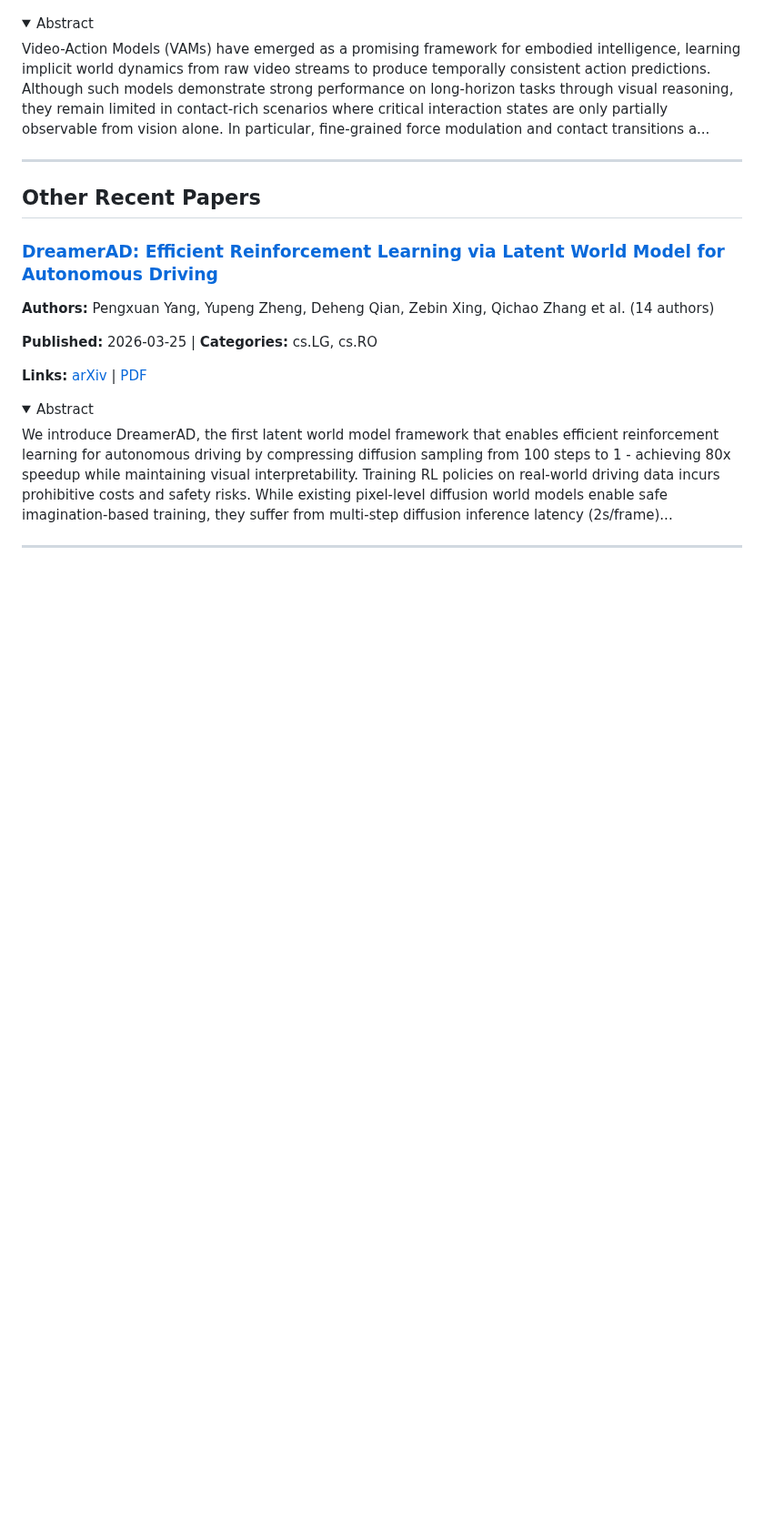
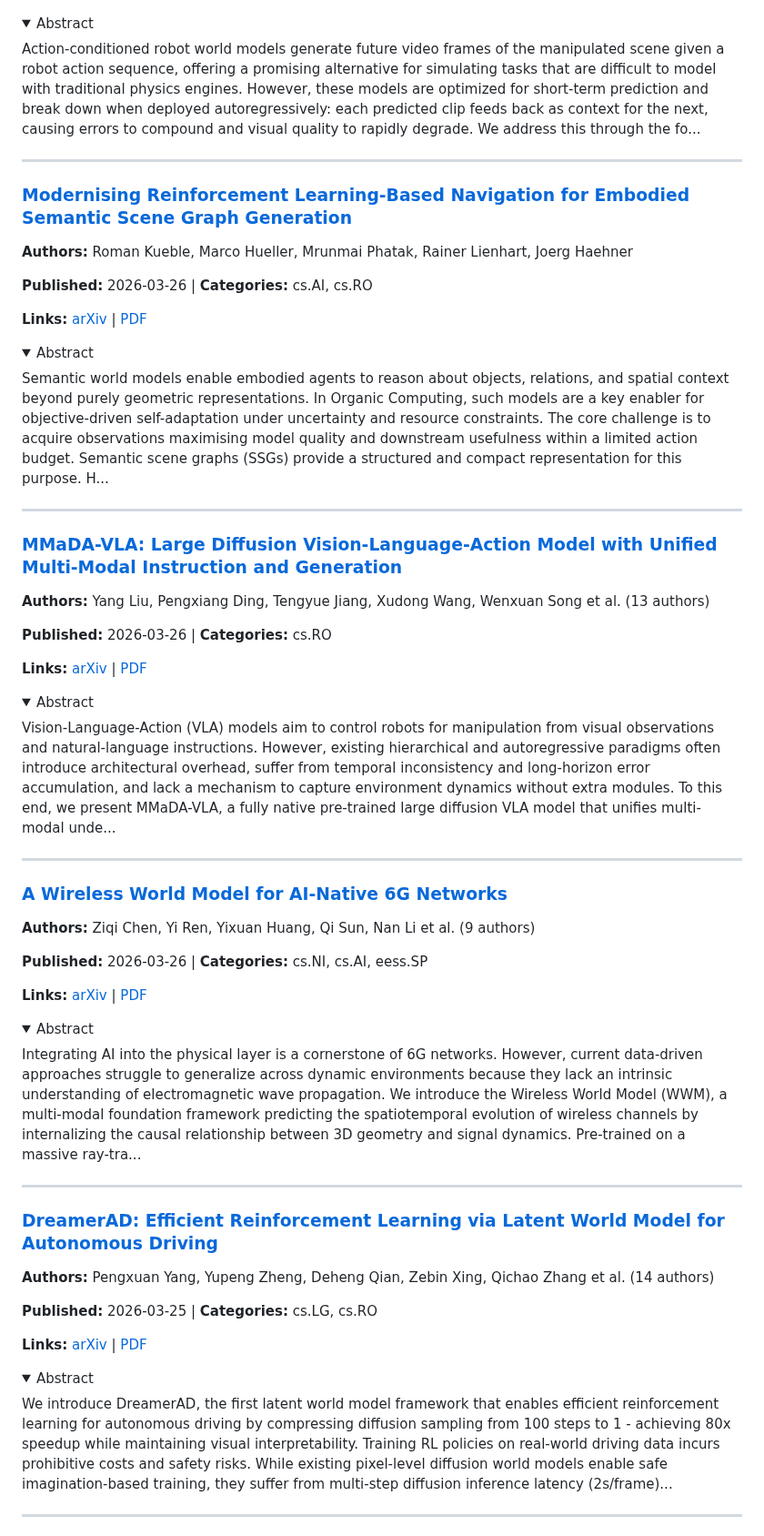
Before and after one commit to jonstephens85/awesome-embodied-ai, a Markdown page: digests/world_models.md, the part around one of its changes. Shown at 91% size. Drawn GitHub-style; folded sections open; blank space fills up the shorter version.

Commit message:
Update paper digest 2026-03-27 16:55 UTC

```diff
--- a/digests/world_models.md
+++ b/digests/world_models.md
@@ -74,13 +110,62 @@ Dynamical systems theory and reinforcement learning view world evolution as late
 <details>
 <summary>Abstract</summary>
 
-Video-Action Models (VAMs) have emerged as a promising framework for embodied intelligence, learning implicit world dynamics from raw video streams to produce temporally consistent action predictions. Although such models demonstrate strong performance on long-horizon tasks through visual reasoning, they remain limited in contact-rich scenarios where critical interaction states are only partially observable from vision alone. In particular, fine-grained force modulation and contact transitions a...
+Action-conditioned robot world models generate future video frames of the manipulated scene given a robot action sequence, offering a promising alternative for simulating tasks that are difficult to model with traditional physics engines. However, these models are optimized for short-term prediction and break down when deployed autoregressively: each predicted clip feeds back as context for the next, causing errors to compound and visual quality to rapidly degrade. We address this through the fo...
 
 </details>
 
 ---
 
-## Other Recent Papers
+### [Modernising Reinforcement Learning-Based Navigation for Embodied Semantic Scene Graph Generation](https://arxiv.org/abs/2603.25415v1)
+
+**Authors:** Roman Kueble, Marco Hueller, Mrunmai Phatak, Rainer Lienhart, Joerg Haehner
+
+**Published:** 2026-03-26 | **Categories:** cs.AI, cs.RO
+
+**Links:** [arXiv](https://arxiv.org/abs/2603.25415v1) | [PDF](https://arxiv.org/pdf/2603.25415v1.pdf)
+
+<details>
+<summary>Abstract</summary>
+
+Semantic world models enable embodied agents to reason about objects, relations, and spatial context beyond purely geometric representations. In Organic Computing, such models are a key enabler for objective-driven self-adaptation under uncertainty and resource constraints. The core challenge is to acquire observations maximising model quality and downstream usefulness within a limited action budget. Semantic scene graphs (SSGs) provide a structured and compact representation for this purpose. H...
+
+</details>
+
+---
+
+### [MMaDA-VLA: Large Diffusion Vision-Language-Action Model with Unified Multi-Modal Instruction and Generation](https://arxiv.org/abs/2603.25406v1)
+
+**Authors:** Yang Liu, Pengxiang Ding, Tengyue Jiang, Xudong Wang, Wenxuan Song et al. (13 authors)
+
+**Published:** 2026-03-26 | **Categories:** cs.RO
+
+**Links:** [arXiv](https://arxiv.org/abs/2603.25406v1) | [PDF](https://arxiv.org/pdf/2603.25406v1.pdf)
+
+<details>
+<summary>Abstract</summary>
+
+Vision-Language-Action (VLA) models aim to control robots for manipulation from visual observations and natural-language instructions. However, existing hierarchical and autoregressive paradigms often introduce architectural overhead, suffer from temporal inconsistency and long-horizon error accumulation, and lack a mechanism to capture environment dynamics without extra modules. To this end, we present MMaDA-VLA, a fully native pre-trained large diffusion VLA model that unifies multi-modal unde...
+
+</details>
+
+---
+
+### [A Wireless World Model for AI-Native 6G Networks](https://arxiv.org/abs/2603.25216v1)
+
+**Authors:** Ziqi Chen, Yi Ren, Yixuan Huang, Qi Sun, Nan Li et al. (9 authors)
+
+**Published:** 2026-03-26 | **Categories:** cs.NI, cs.AI, eess.SP
+
+**Links:** [arXiv](https://arxiv.org/abs/2603.25216v1) | [PDF](https://arxiv.org/pdf/2603.25216v1.pdf)
+
+<details>
+<summary>Abstract</summary>
+
+Integrating AI into the physical layer is a cornerstone of 6G networks. However, current data-driven approaches struggle to generalize across dynamic environments because they lack an intrinsic understanding of electromagnetic wave propagation. We introduce the Wireless World Model (WWM), a multi-modal foundation framework predicting the spatiotemporal evolution of wireless channels by internalizing the causal relationship between 3D geometry and signal dynamics. Pre-trained on a massive ray-tra...
+
+</details>
+
+---
 
 ### [DreamerAD: Efficient Reinforcement Learning via Latent World Model for Autonomous Driving](https://arxiv.org/abs/2603.24587v1)
 
```
Also changed, not shown: other parts of digests/world_models.md (+50 -65 lines), digests/vla.md (+137 -120 lines).
